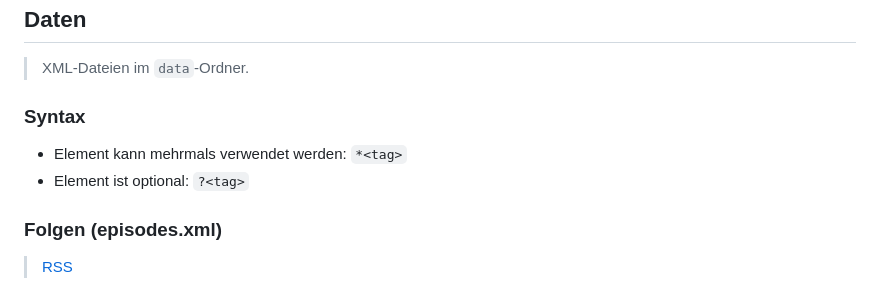
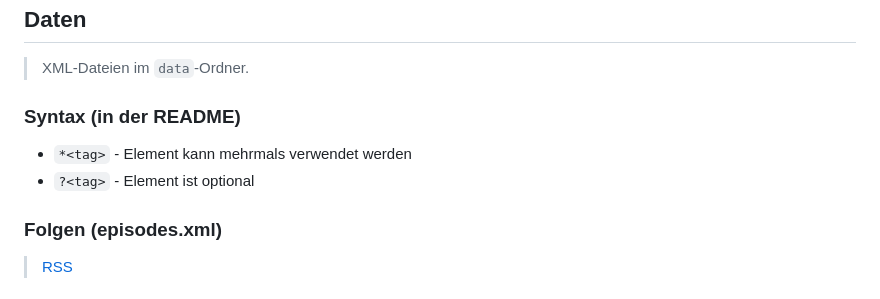
Before and after one commit to GniLudio/roeststoff, a Markdown page: README.md, the part around the change. Drawn GitHub-style.

```diff
--- a/README.md
+++ b/README.md
@@ -4,9 +4,9 @@
 ## Daten
 > XML-Dateien im `data`-Ordner.
 
-### Syntax
-* Element kann mehrmals verwendet werden: `*<tag>`
-* Element ist optional: `?<tag>`
+### Syntax (in der README)
+* `*<tag>` - Element kann mehrmals verwendet werden
+* `?<tag>` - Element ist optional
 
 ### Folgen (episodes.xml)
 > [RSS](https://feeds.megaphone.fm/TWG3193347111)
```
